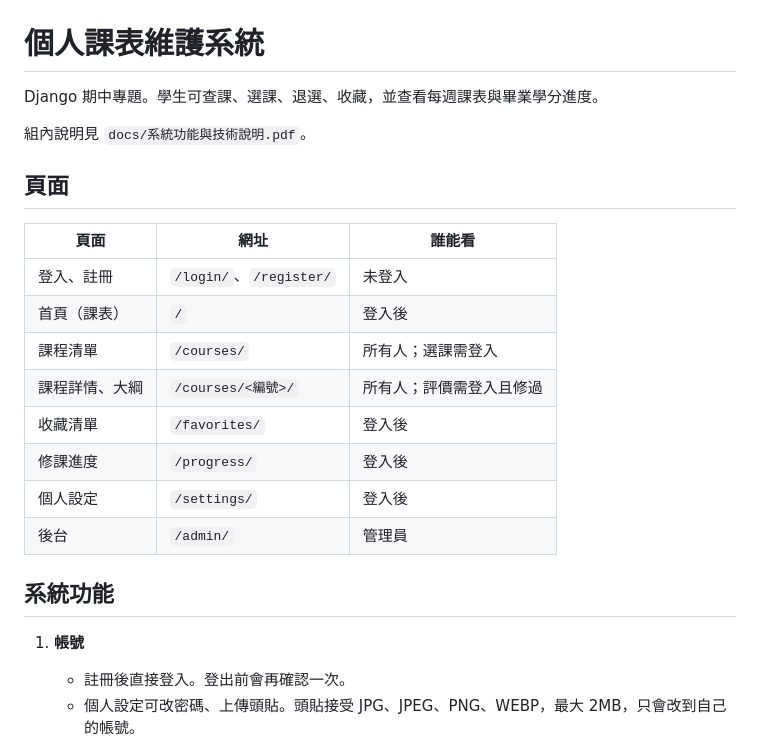
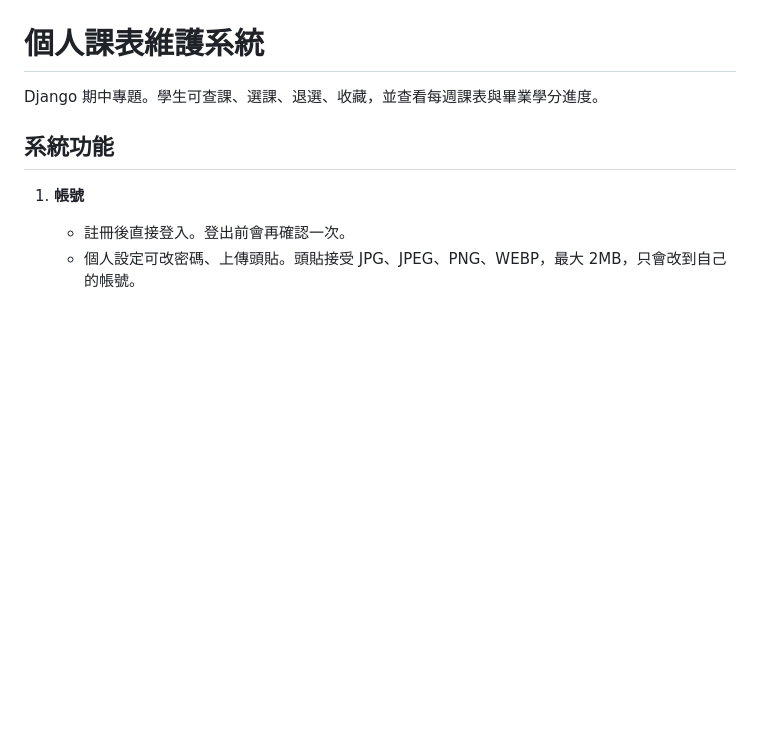
Before and after one commit to 11346070/Class-Schedule, a Markdown page: README.md, the part around the change. Drawn GitHub-style; blank space fills up the shorter version.

```diff
--- a/README.md
+++ b/README.md
@@ -1,21 +1,6 @@
 # 個人課表維護系統
 
 Django 期中專題。學生可查課、選課、退選、收藏，並查看每週課表與畢業學分進度。
-
-組內說明見 `docs/系統功能與技術說明.pdf`。
-
-## 頁面
-
-| 頁面 | 網址 | 誰能看 |
-| --- | --- | --- |
-| 登入、註冊 | `/login/`、`/register/` | 未登入 |
-| 首頁（課表） | `/` | 登入後 |
-| 課程清單 | `/courses/` | 所有人；選課需登入 |
-| 課程詳情、大綱 | `/courses/<編號>/` | 所有人；評價需登入且修過 |
-| 收藏清單 | `/favorites/` | 登入後 |
-| 修課進度 | `/progress/` | 登入後 |
-| 個人設定 | `/settings/` | 登入後 |
-| 後台 | `/admin/` | 管理員 |
 
 ## 系統功能
 
```
